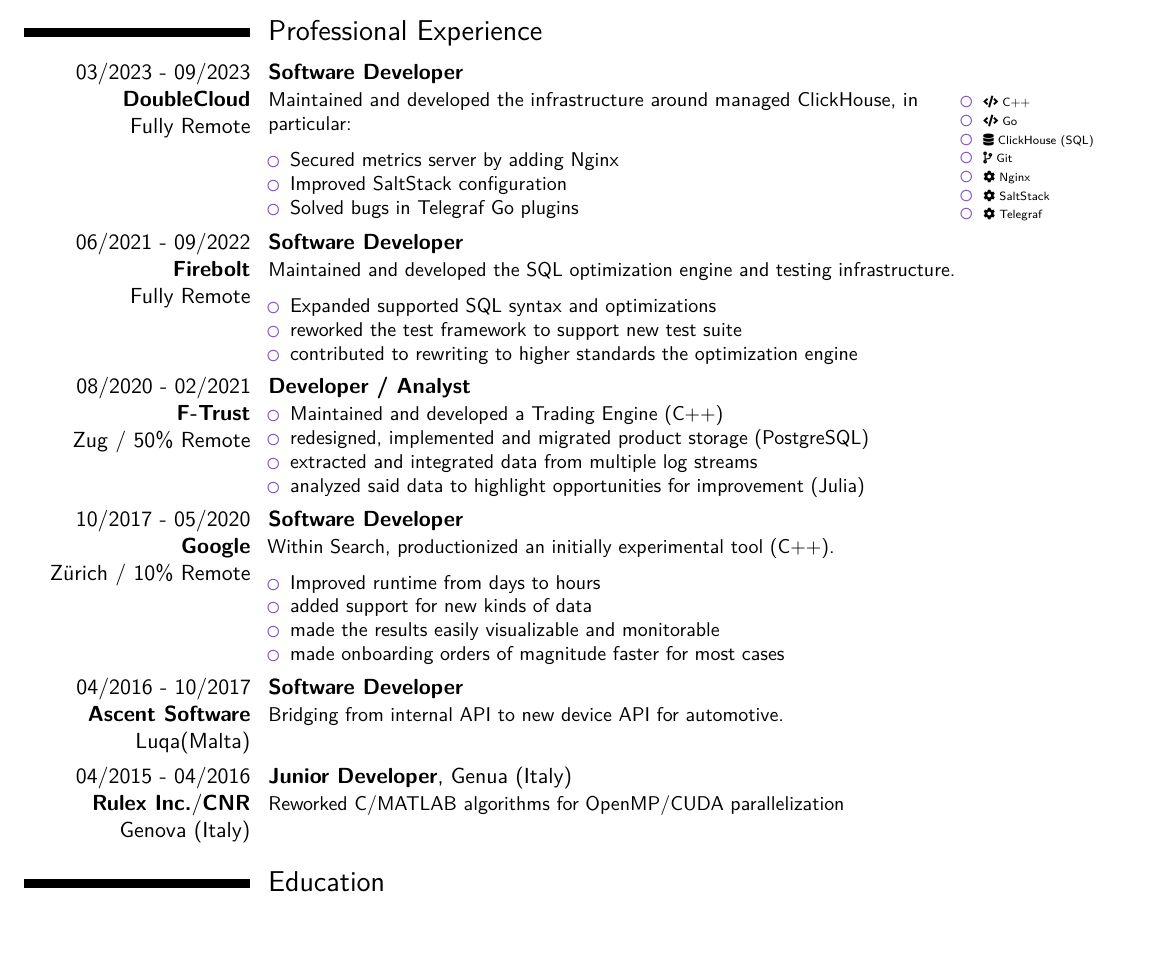
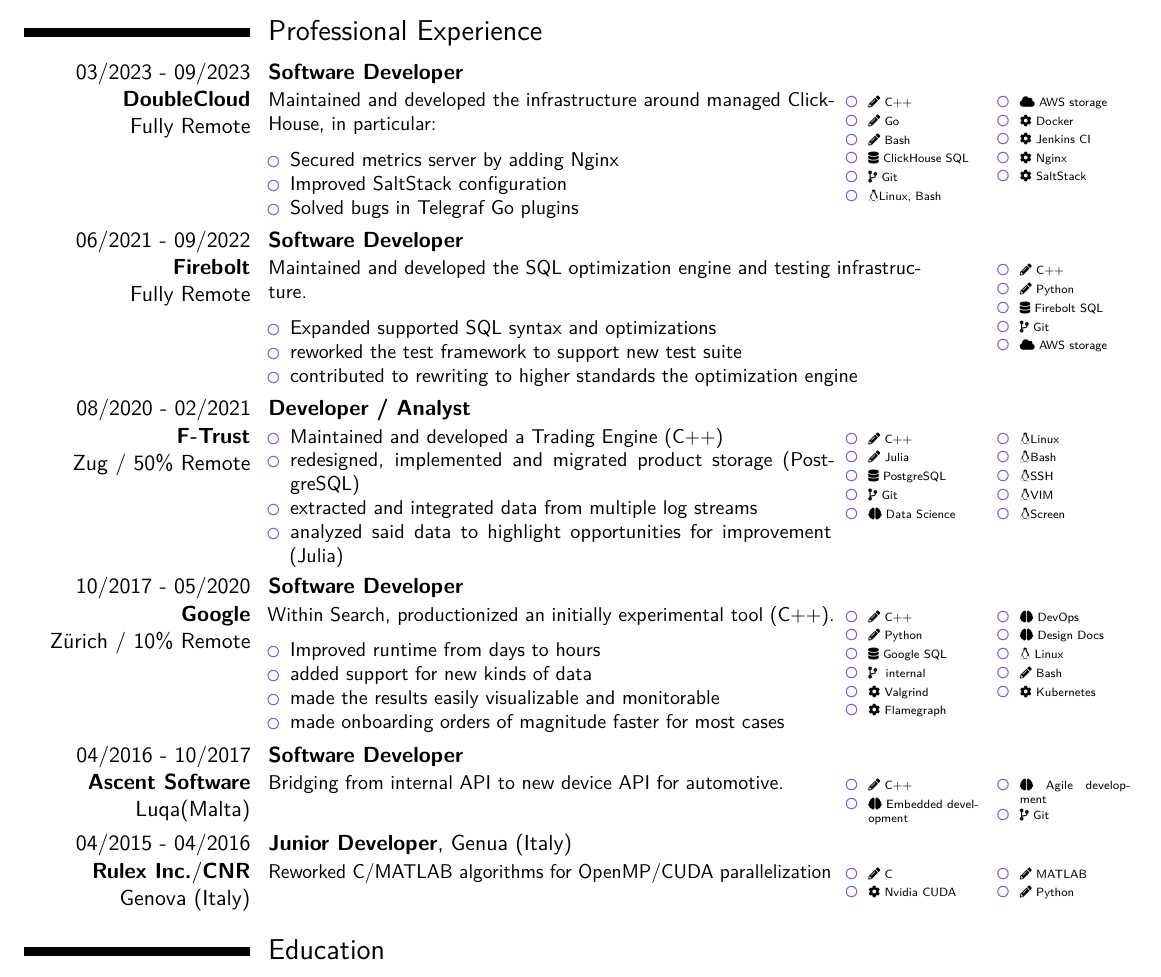
Before and after one commit to Fdondi/cv-latex, a LaTeX CV (cv_en.tex): part of page 1 of 2, cut so that both start at the same text, the shorter picture padded with empty space. Compiled offline with pdfLaTeX.

Commit message:
more tools to the side

```diff
--- a/cv_en.tex
+++ b/cv_en.tex
@@ -73,7 +85,7 @@
 \section{Professional Experience}
 \cventry{03/2023 - 09/2023 \\ \textbf{DoubleCloud} \\ Fully Remote}{Software Developer}{}{}{}{
 \noindent
-\begin{minipage}[t]{0.75\textwidth}
+\begin{minipage}[t]{0.65\textwidth}
 Maintained and developed the infrastructure around managed ClickHouse, in particular:
 \begin{itemize}
 \setlength\itemsep{-0.3em}
@@ -82,32 +94,46 @@
 \item Solved bugs in Telegraf Go plugins
 \end{itemize}
 \end{minipage}
-\hfill
-\begin{minipage}[t]{0.2\textwidth}
-{\tiny
-  \begin{itemize}
-	\setlength\itemsep{-0.3em}
-	\item \faCode{} C++
-	\item \faCode{} Go
-    \item \faDatabase{} ClickHouse (SQL)
+\ToolList{
+	\item \faPencil*{} C++
+	\item \faPencil*{} Go
+	\item \faPencil*{} Bash
+    \item \faDatabase{} ClickHouse SQL
 	\item \faCodeBranch{} Git
-    \item \faCog{} Nginx
+	\item \faLinux Linux, Bash
+}
+\ToolList{
+	\item \faCloud{} AWS storage
+	\item \faCog{} Docker
+	\item \faCog{} Jenkins CI
+	\item \faCog{} Nginx
 	\item \faCog{} SaltStack
-	\item \faCog{} Telegraf
-  \end{itemize}
 }
-\end{minipage}
 }
 
-\cventry{06/2021 - 09/2022 \\ \textbf{Firebolt} \\ Fully Remote}{Software Developer}{}{}{}{Maintained and developed the SQL optimization engine and testing infrastructure.
+\cventry{06/2021 - 09/2022 \\ \textbf{Firebolt} \\ Fully Remote}{Software Developer}{}{}{}{
+\noindent
+\begin{minipage}[t]{0.75\textwidth}
+Maintained and developed the SQL optimization engine and testing infrastructure.
 \begin{itemize}
 \setlength\itemsep{-0.3em}
 \item Expanded supported SQL syntax and optimizations
 \item reworked the test framework to support new test suite
 \item contributed to rewriting to higher standards the optimization engine
 \end{itemize}
+\end{minipage}
+\ToolList{
+	\item \faPencil*{} C++
+	\item \faPencil*{} Python
+    \item \faDatabase{} Firebolt SQL
+	\item \faCodeBranch{} Git
+    \item \faCloud{} AWS storage
 }
+}
+
 \cventry{08/2020 - 02/2021 \\ \textbf{F-Trust} \\ Zug / 50\% Remote}{Developer / Analyst}{}{}{}{
+\noindent
+\begin{minipage}[t]{0.65\textwidth}
 \begin{itemize}
 \setlength\itemsep{-0.3em}
 \item Maintained and developed a Trading Engine (C++)
@@ -115,8 +141,27 @@
 \item extracted and integrated data from multiple log streams
 \item analyzed said data to highlight opportunities for improvement (Julia)
 \end{itemize}
+\end{minipage}
+\ToolList{
+	\item \faPencil*{} C++
+	\item \faPencil*{} Julia
+    \item \faDatabase{} PostgreSQL
+	\item \faCodeBranch{} Git
+	\item \faBrain{} Data Science
 }
-\cventry{10/2017 - 05/2020 \\ \textbf{Google} \\ Zürich / 10\% Remote}{Software Developer}{}{}{}{Within Search, productionized an initially experimental tool (C++).
+\ToolList{
+	\item \faLinux Linux
+	\item \faLinux Bash
+	\item \faLinux SSH
+	\item \faLinux VIM
+	\item \faLinux \href{https://linuxize.com/post/how-to-use-linux-screen/}{Screen}
+}
+}
+
+\cventry{10/2017 - 05/2020 \\ \textbf{Google} \\ Zürich / 10\% Remote}{Software Developer}{}{}{}{
+\noindent
+\begin{minipage}[t]{0.65\textwidth}
+Within Search, productionized an initially experimental tool (C++).
 \begin{itemize}
 \setlength\itemsep{-0.3em}
 \item Improved runtime from days to hours
@@ -124,9 +169,53 @@
 \item made the results easily visualizable and monitorable
 \item made onboarding orders of magnitude faster for most cases
 \end{itemize}
+\end{minipage}
+\ToolList{
+	\item \faPencil*{} C++
+	\item \faPencil*{} Python
+    \item \faDatabase{} Google SQL
+	\item \faCodeBranch{} ~internal~
+    \item \faCog{} Valgrind
+	\item \faCog{} Flamegraph
 }
-\cventry{04/2016 - 10/2017 \\ \textbf{Ascent Software} \\ Luqa(Malta)}{Software Developer}{}{}{}{Bridging from internal API to new device API for automotive.}
-\cventry{04/2015 - 04/2016 \\ \textbf{Rulex Inc.}/\textbf{CNR} \\ Genova (Italy)}{Junior Developer}{}{Genua (Italy)}{}{Reworked C/MATLAB algorithms for OpenMP/CUDA parallelization}
+\ToolList{
+	\item \faBrain{} DevOps
+	\item \faBrain{} Design Docs
+	\item \faLinux{} Linux
+	\item \faPencil*{} Bash
+	\item \faCog{} Kubernetes
+}
+}
+\cventry{04/2016 - 10/2017 \\ \textbf{Ascent Software} \\ Luqa(Malta)}{Software Developer}{}{}{}{
+\noindent
+\begin{minipage}[t]{0.65\textwidth}
+Bridging from internal API to new device API for automotive.
+\end{minipage}
+\ToolList{
+	\item \faPencil*{} C++
+	\item \faBrain{} Embedded development
+}
+\ToolList{
+    \item \faBrain{} Agile development
+	\item \faCodeBranch{} Git
+}
+}
+
+
+\cventry{04/2015 - 04/2016 \\ \textbf{Rulex Inc.}/\textbf{CNR} \\ Genova (Italy)}{Junior Developer}{}{Genua (Italy)}{}{
+\noindent
+\begin{minipage}[t]{0.65\textwidth}
+Reworked C/MATLAB algorithms for OpenMP/CUDA parallelization
+\end{minipage}
+\ToolList{
+	\item \faPencil*{} C
+	\item \faCog{} Nvidia CUDA
+}
+\ToolList{
+    \item \faPencil*{} MATLAB
+    \item \faPencil*{} Python
+}
+}
 
 \section{Education}
 
```
Also changed, not shown: cv_en.pdf, cv_en.tex (12 more changed lines).
